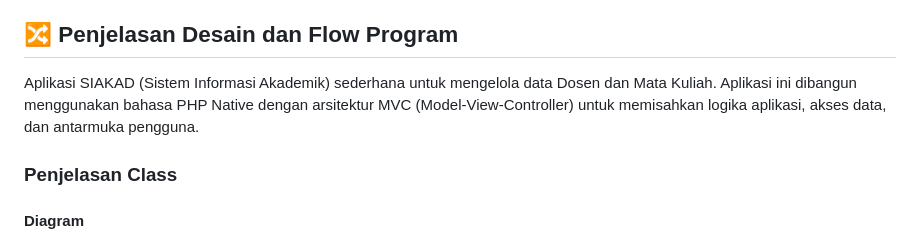
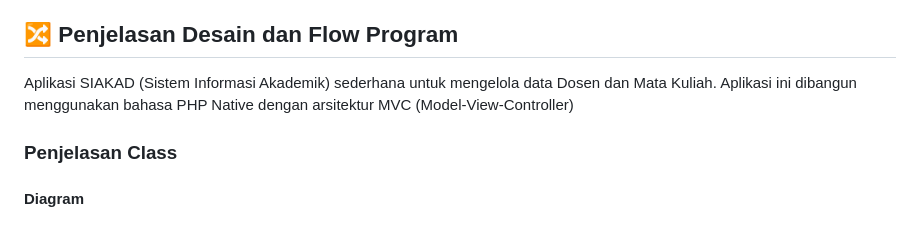
Before and after one commit to imam-aziz/TP8DPBO2425C1, a Markdown page: README.md, the part around the change. Rendered like a GitHub page.

Commit message:
LASTTTTTTTTTTTT Update Readme.md

```diff
--- a/README.md
+++ b/README.md
@@ -5,7 +5,7 @@
 
 ## 🔀 Penjelasan Desain dan Flow Program
 
-Aplikasi SIAKAD (Sistem Informasi Akademik) sederhana untuk mengelola data Dosen dan Mata Kuliah. Aplikasi ini dibangun menggunakan bahasa PHP Native dengan arsitektur MVC (Model-View-Controller) untuk memisahkan logika aplikasi, akses data, dan antarmuka pengguna.
+Aplikasi SIAKAD (Sistem Informasi Akademik) sederhana untuk mengelola data Dosen dan Mata Kuliah. Aplikasi ini dibangun menggunakan bahasa PHP Native dengan arsitektur MVC (Model-View-Controller)
 
 ### Penjelasan Class
 
```
